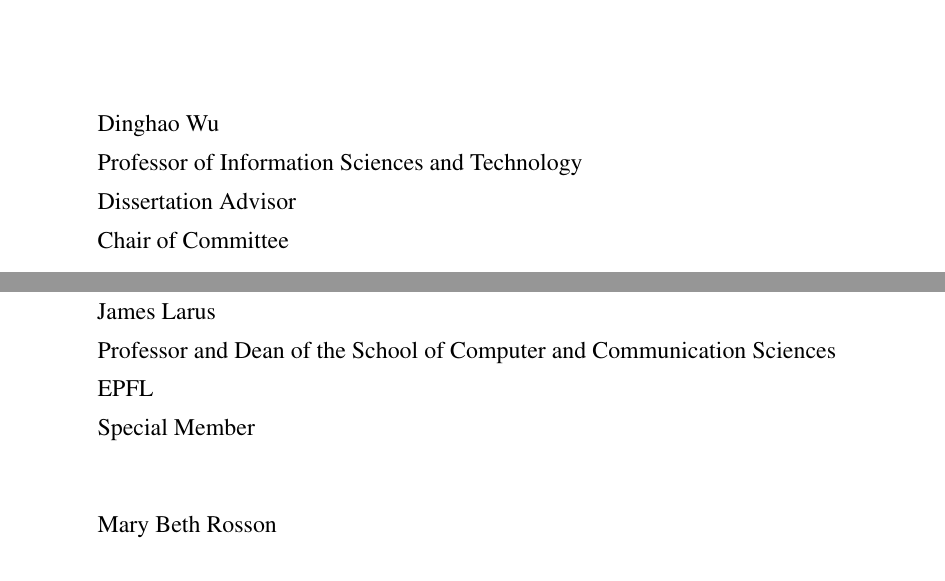
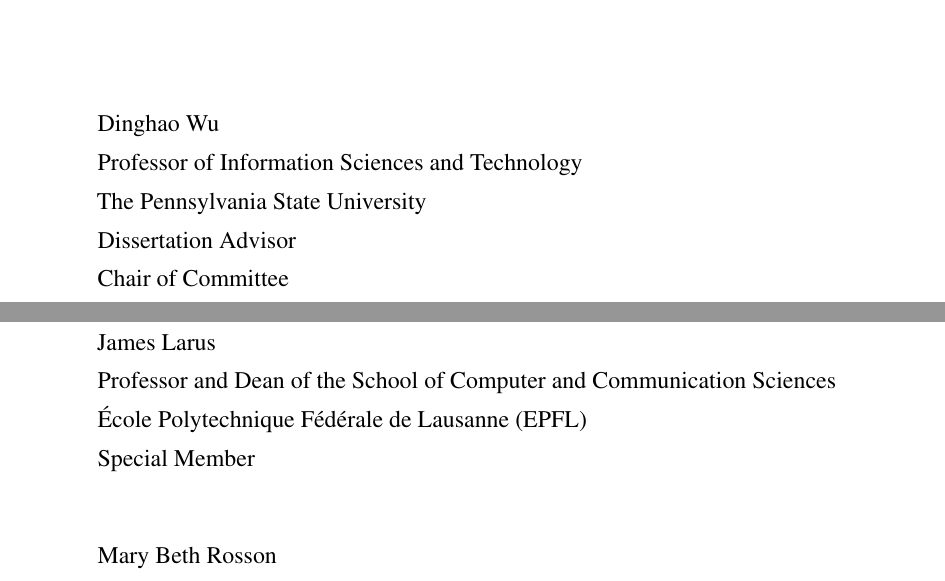
Before and after one commit to qinkunbao/Thesis, a LaTeX thesis (Qinkun-Dissertation.tex): two parts of page 2 of 134, joined at a grey line, cut so that both start at the same text. Compiled offline with pdfLaTeX; a missing bibliography style is replaced by a similar one.

Commit message:
Updates from Overleaf

```diff
--- a/Qinkun-Dissertation.tex
+++ b/Qinkun-Dissertation.tex
@@ -277,28 +277,29 @@
 % comes first, goes on the second line before the name.
 \advisor[Dissertation Advisor][Chair of Committee]
 		{Dinghao Wu}
-		{Professor of Information Sciences and Technology}
+		{Professor of Information Sciences and Technology\\The Pennsylvania State University}
 
 \readerone[]
 			{Peng Liu}
-			{Professor of Information Sciences and Technology}
+			{Professor of Information Sciences and Technology\\The Pennsylvania State University}
 
 \readertwo[]
 			{Benjamin Hanrahan}
-			{Assistant Professor of Information Sciences and Technology}
+			{Assistant Professor of Information Sciences and Technology\\The Pennsylvania State University}
 
 \readerthree[]
 			{Sencun Zhu}
-			{Associate Professor of Computer Science and Engineering}
+			{Associate Professor of Computer Science and Engineering\\The Pennsylvania State University}
 
-\readerfour[EPFL\\Special Member]
+\readerfour[École Polytechnique Fédérale de Lausanne
+ (EPFL)\\Special Member]
 			{James Larus}
 			{Professor and Dean of the School of Computer and Communication Sciences}
 
 
 \readerfive[]
 			{Mary Beth Rosson}
-			{Director of Graduate Programs and Professor of Information Sciences and Technology}
+			{Director of Graduate Programs and Professor of Information Sciences and Technology\\The Pennsylvania State University}
 
 % Format the Chapter headings using the titlesec package.
 % You can format section headings and the like here too.
```
